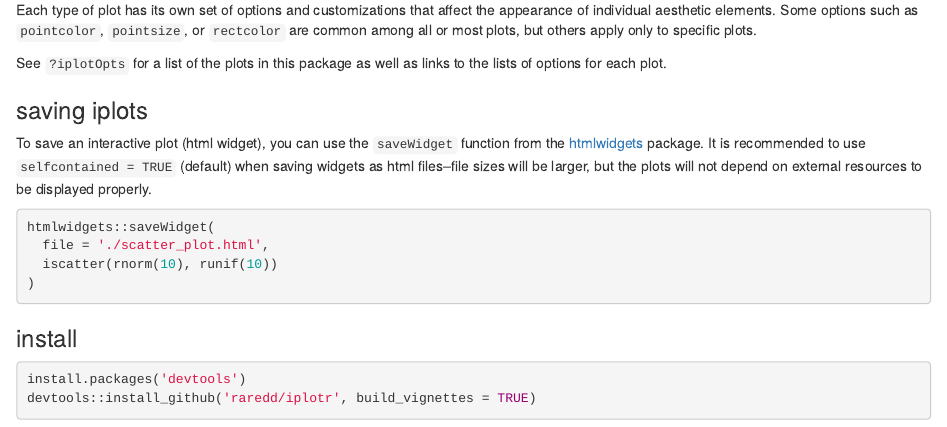
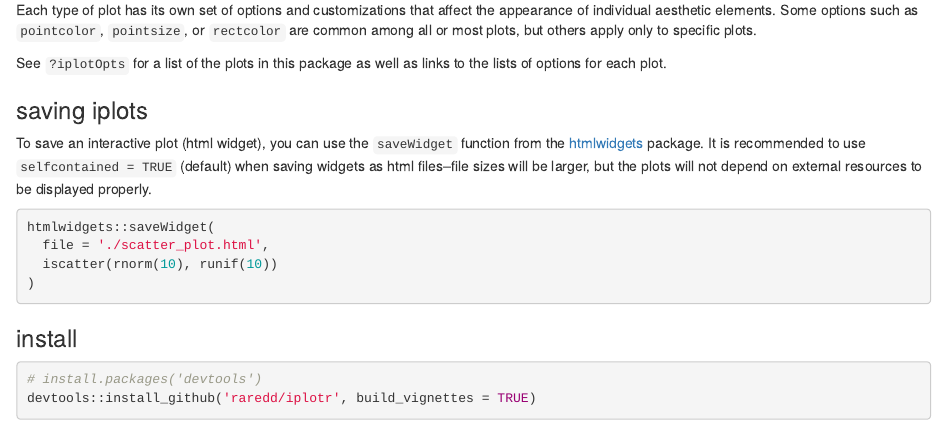
Before and after one commit to raredd/iplotr, an R Markdown document (vignettes/iplotr.Rmd): the page in a window 1100 px wide, from 7920 px down. Rendered offline with R 4.5, knitr and Pandoc, with nearby package versions.

````diff
--- a/vignettes/iplotr.Rmd
+++ b/vignettes/iplotr.Rmd
@@ -177,6 +177,6 @@
 ### install
 
 ```{r, eval=FALSE}
-install.packages('devtools')
+# install.packages('devtools')
 devtools::install_github('raredd/iplotr', build_vignettes = TRUE)
 ```
````
Also changed, not shown: R/iplotr-package.R (+1 -1 lines), R/iplots.R (+14 -4 lines), 10 other files.
